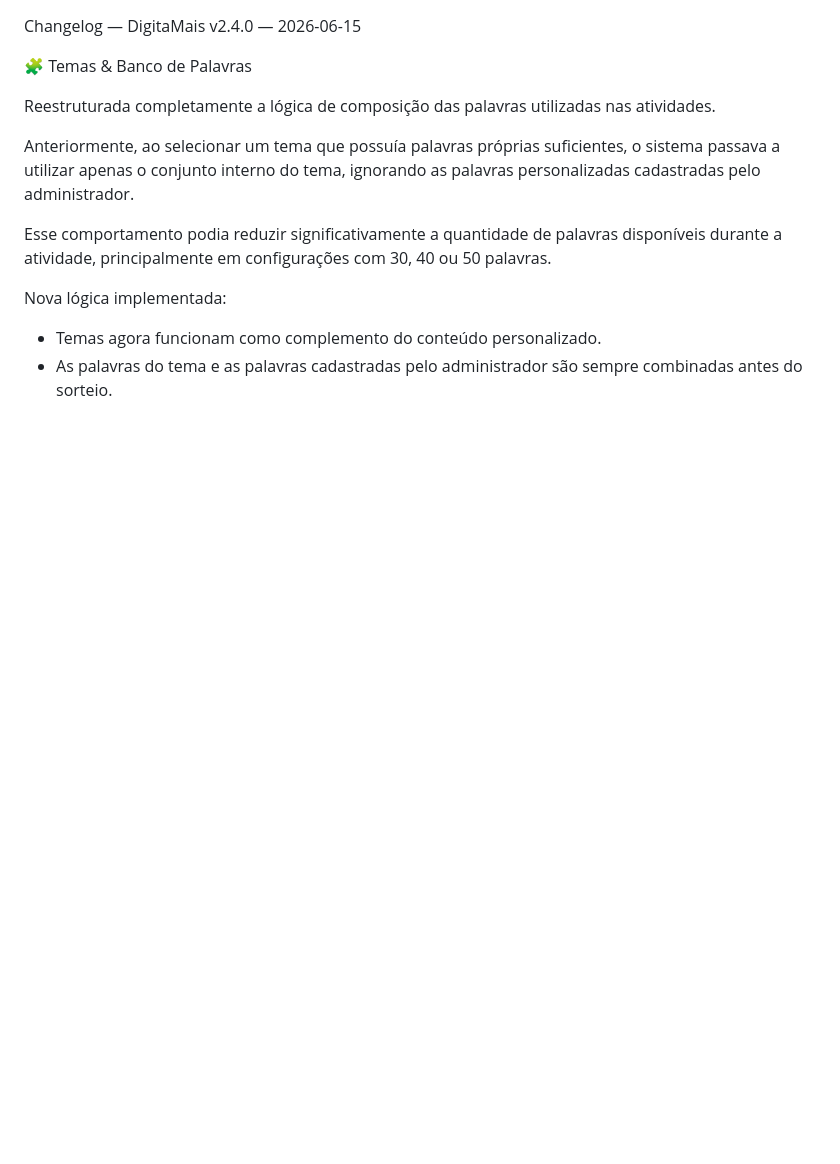
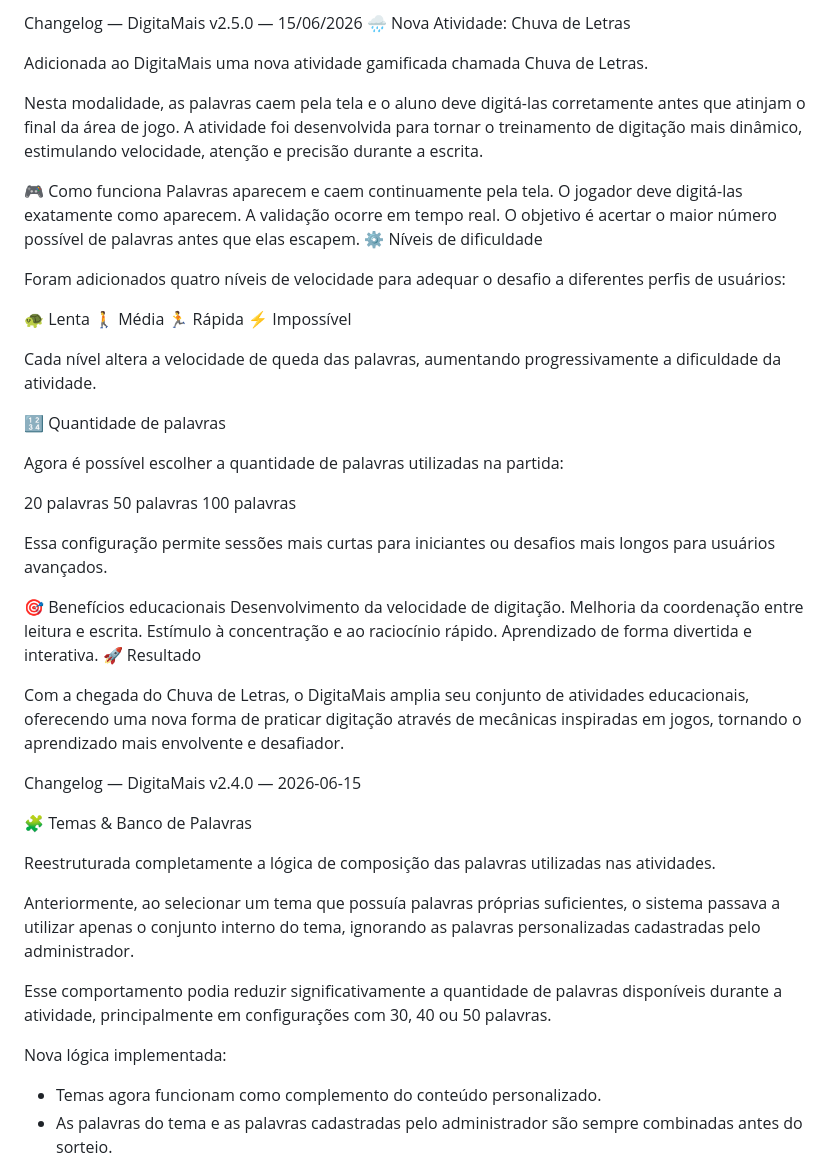
Before and after one commit to thegraciano/DigitaMais, a Markdown page: changelog.md, the part around the change. GitHub-like rendering; blank space fills up the shorter version.

```diff
--- a/changelog.md
+++ b/changelog.md
@@ -1,3 +1,46 @@
+Changelog — DigitaMais
+v2.5.0 — 15/06/2026
+🌧️ Nova Atividade: Chuva de Letras
+
+Adicionada ao DigitaMais uma nova atividade gamificada chamada Chuva de Letras.
+
+Nesta modalidade, as palavras caem pela tela e o aluno deve digitá-las corretamente antes que atinjam o final da área de jogo. A atividade foi desenvolvida para tornar o treinamento de digitação mais dinâmico, estimulando velocidade, atenção e precisão durante a escrita.
+
+🎮 Como funciona
+Palavras aparecem e caem continuamente pela tela.
+O jogador deve digitá-las exatamente como aparecem.
+A validação ocorre em tempo real.
+O objetivo é acertar o maior número possível de palavras antes que elas escapem.
+⚙️ Níveis de dificuldade
+
+Foram adicionados quatro níveis de velocidade para adequar o desafio a diferentes perfis de usuários:
+
+🐢 Lenta
+🚶 Média
+🏃 Rápida
+⚡ Impossível
+
+Cada nível altera a velocidade de queda das palavras, aumentando progressivamente a dificuldade da atividade.
+
+🔢 Quantidade de palavras
+
+Agora é possível escolher a quantidade de palavras utilizadas na partida:
+
+20 palavras
+50 palavras
+100 palavras
+
+Essa configuração permite sessões mais curtas para iniciantes ou desafios mais longos para usuários avançados.
+
+🎯 Benefícios educacionais
+Desenvolvimento da velocidade de digitação.
+Melhoria da coordenação entre leitura e escrita.
+Estímulo à concentração e ao raciocínio rápido.
+Aprendizado de forma divertida e interativa.
+🚀 Resultado
+
+Com a chegada do Chuva de Letras, o DigitaMais amplia seu conjunto de atividades educacionais, oferecendo uma nova forma de praticar digitação através de mecânicas inspiradas em jogos, tornando o aprendizado mais envolvente e desafiador.
+
 Changelog — DigitaMais
 v2.4.0 — 2026-06-15
 
```
